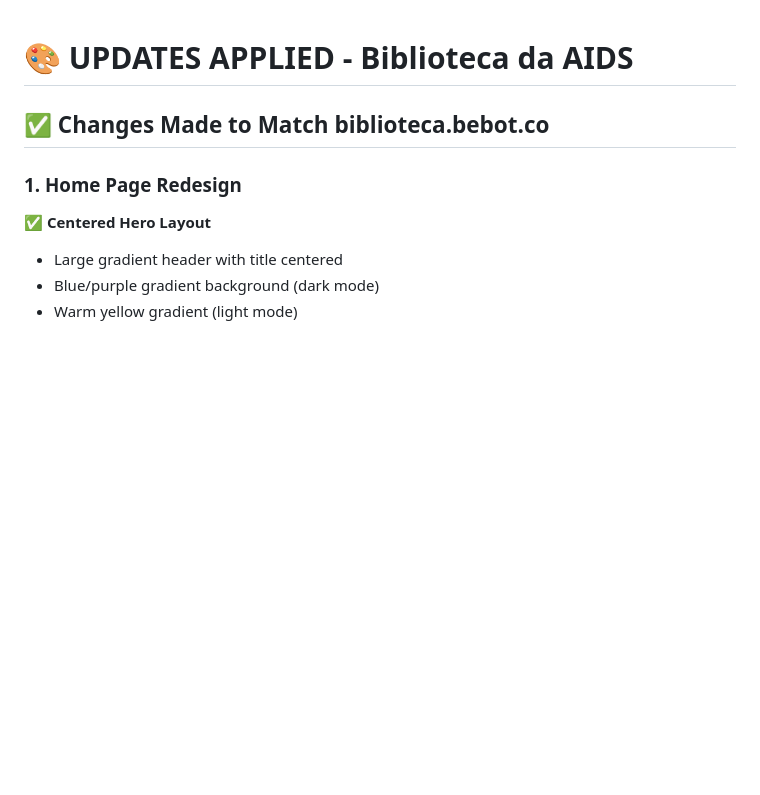
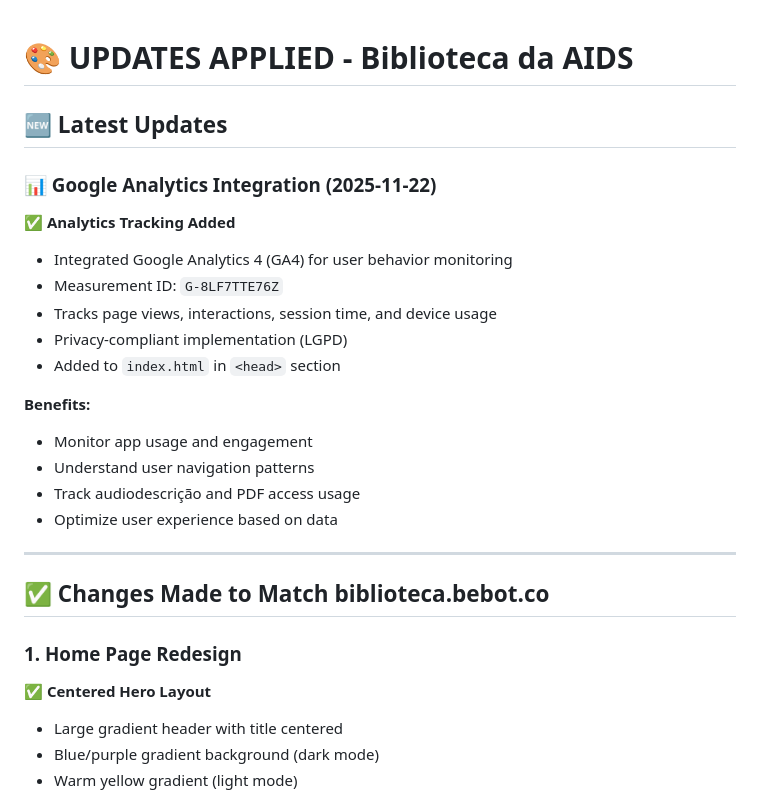
Before and after one commit to bacanapps/biblioteca, a Markdown page: CHANGES.md, the part around the change. Drawn GitHub-style; blank space fills up the shorter version.

```diff
--- a/CHANGES.md
+++ b/CHANGES.md
@@ -1,4 +1,22 @@
 # 🎨 UPDATES APPLIED - Biblioteca da AIDS
+
+## 🆕 Latest Updates
+
+### 📊 Google Analytics Integration (2025-11-22)
+✅ **Analytics Tracking Added**
+- Integrated Google Analytics 4 (GA4) for user behavior monitoring
+- Measurement ID: `G-8LF7TTE76Z`
+- Tracks page views, interactions, session time, and device usage
+- Privacy-compliant implementation (LGPD)
+- Added to `index.html` in `<head>` section
+
+**Benefits:**
+- Monitor app usage and engagement
+- Understand user navigation patterns
+- Track audiodescrição and PDF access usage
+- Optimize user experience based on data
+
+---
 
 ## ✅ Changes Made to Match biblioteca.bebot.co
 
```
Also changed, not shown: README.md (+32 -0 lines).
